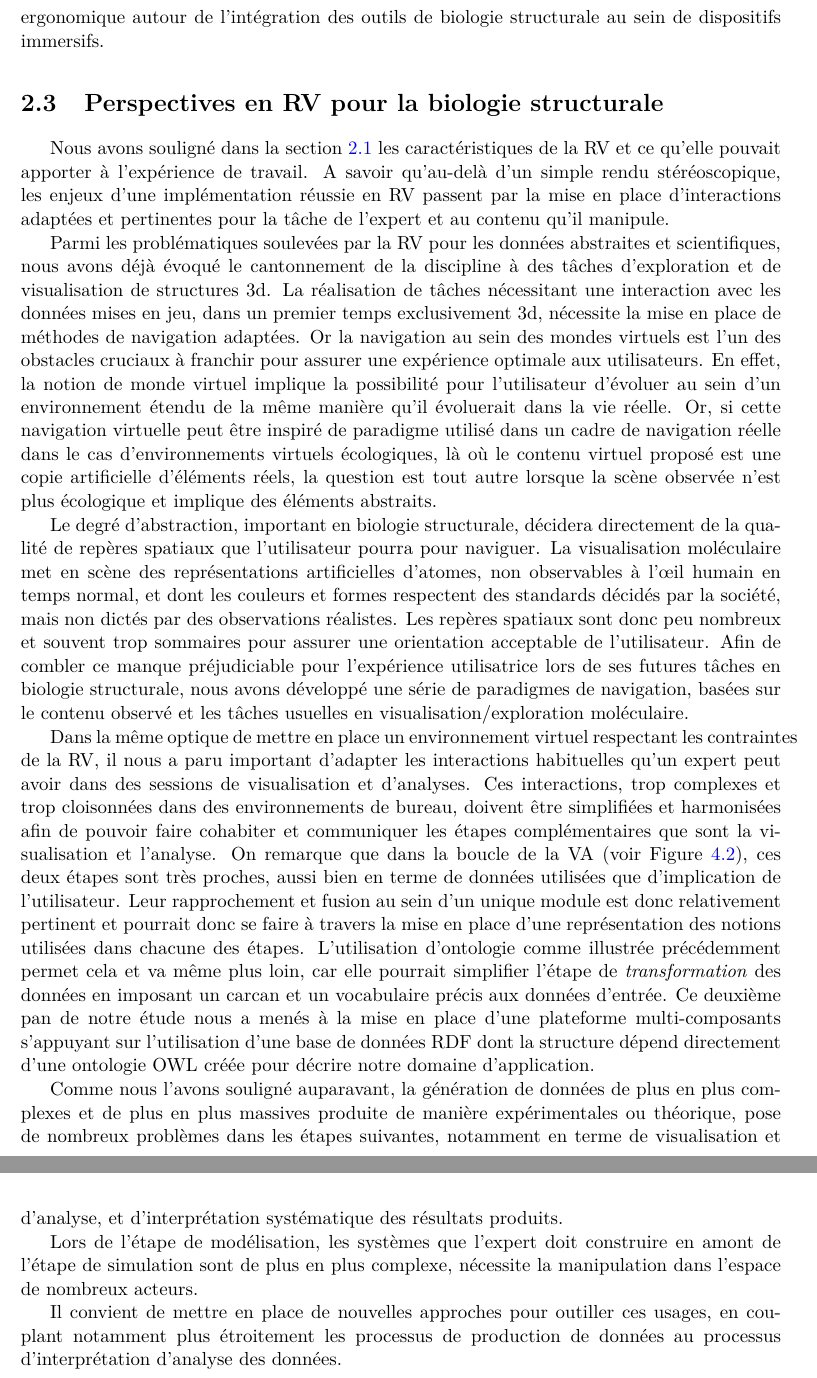
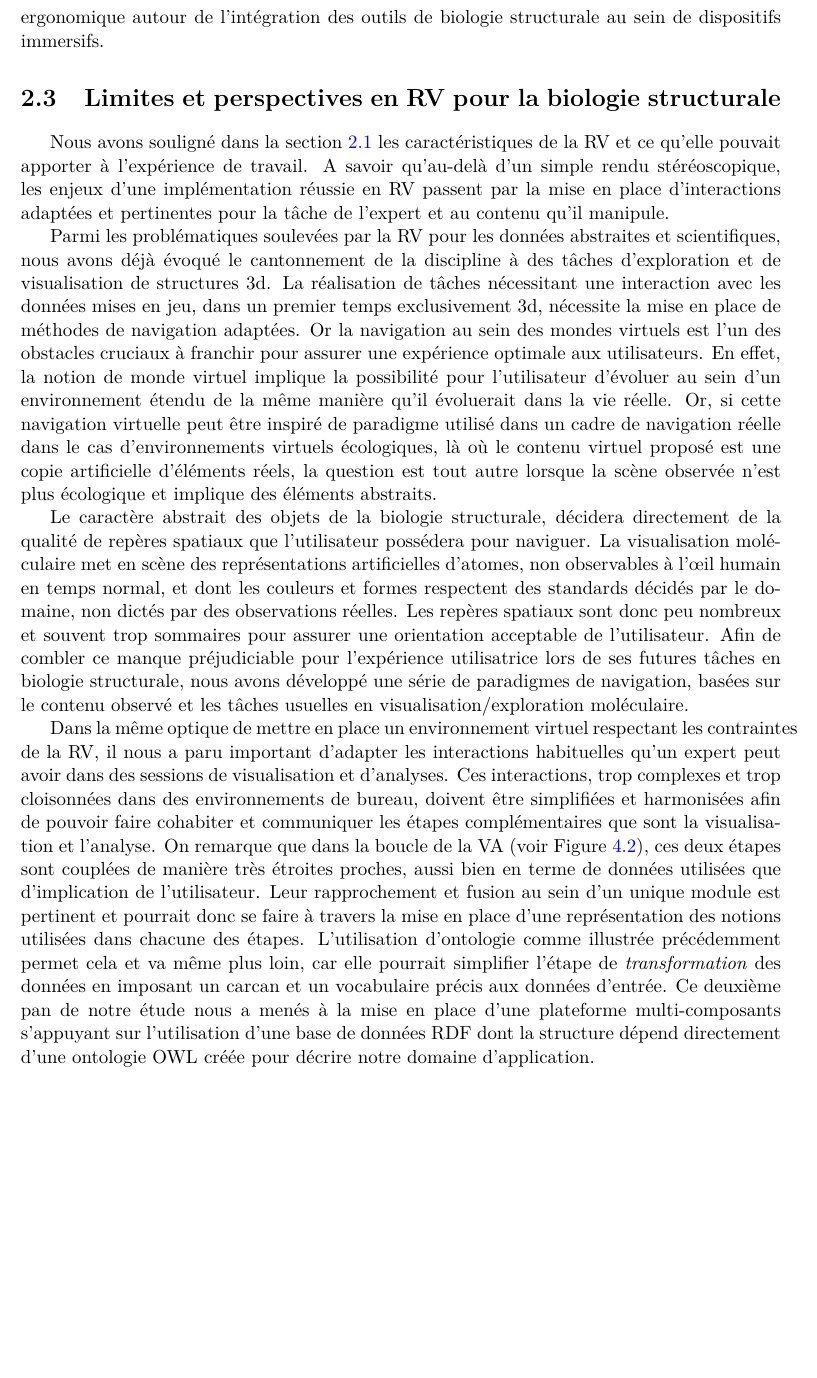
Before and after one commit to bam93/these_mikael_trellet, a LaTeX thesis (these.tex, which reads chapitre2.tex): two parts of pages 79 and 80 of 146 before the commit and part of page 79 of 146 after it, the two joined at a grey line, cut so that both start at the same text, the shorter picture padded with empty space. Compiled offline with pdfLaTeX.

Commit message:
Updates from ShareLaTeX

```diff
--- a/chapitre2.tex
+++ b/chapitre2.tex
@@ -131,22 +131,30 @@ D'autres initiatives ponctuelles ont aussi vu le portage d'autres logiciels dans
 La liste des applications mêlant explicitement la biologie structurale et la RV est relativement courte. Le travail d'ingénierie est par aspects déjà fait, mais il semble manquer une réflexion ergonomique autour de l'intégration des outils de biologie structurale au sein de dispositifs immersifs.
 
 
-\section{Perspectives en RV pour la biologie structurale} % (fold)
+\section{Limites et perspectives en RV pour la biologie structurale} % (fold)
 \label{sec:perspectives}
 
 Nous avons souligné dans la section \ref{RV_science} les caractéristiques de la RV et ce qu'elle pouvait apporter à l'expérience de travail. A savoir qu'au-delà d'un simple rendu stéréoscopique, les enjeux d'une implémentation réussie en RV passent par la mise en place d'interactions adaptées et pertinentes pour la tâche de l'expert et au contenu qu'il manipule.
 
 Parmi les problématiques soulevées par la RV pour les données abstraites et scientifiques, nous avons déjà évoqué le cantonnement de la discipline à des tâches d'exploration et de visualisation de structures 3d. La réalisation de tâches nécessitant une interaction avec les données mises en jeu, dans un premier temps exclusivement 3d, nécessite la mise en place de méthodes de navigation adaptées. Or la navigation au sein des mondes virtuels est l'un des obstacles cruciaux à franchir pour assurer une expérience optimale aux utilisateurs. En effet, la notion de monde virtuel implique la possibilité pour l'utilisateur d'évoluer au sein d'un environnement étendu de la même manière qu'il évoluerait dans la vie réelle. Or, si cette navigation virtuelle peut être inspiré de paradigme utilisé dans un cadre de navigation réelle dans le cas d'environnements virtuels écologiques, là où le contenu virtuel proposé est une copie artificielle d'éléments réels, la question est tout autre lorsque la scène observée n'est plus écologique et implique des éléments abstraits.
 
-Le degré d'abstraction, important en biologie structurale, décidera directement de la qualité de repères spatiaux que l'utilisateur pourra  pour naviguer. La visualisation moléculaire met en scène des représentations artificielles d'atomes, non observables à l’œil humain en temps normal, et dont les couleurs et formes respectent des standards décidés par la société, mais non dictés par des observations réalistes. Les repères spatiaux sont donc peu nombreux et souvent trop sommaires pour assurer une orientation acceptable de l'utilisateur. Afin de combler ce manque préjudiciable pour l'expérience utilisatrice lors de ses futures tâches en biologie structurale, nous avons développé une série de paradigmes de navigation, basées sur le contenu observé et les tâches usuelles en visualisation/exploration moléculaire.
+Le caractère abstrait des objets de la biologie structurale, décidera directement de la qualité de repères spatiaux que l'utilisateur possédera pour naviguer. La visualisation moléculaire met en scène des représentations artificielles d'atomes, non observables à l’œil humain en temps normal, et dont les couleurs et formes respectent des standards décidés par le domaine, non dictés par des observations réelles. Les repères spatiaux sont donc peu nombreux et souvent trop sommaires pour assurer une orientation acceptable de l'utilisateur. Afin de combler ce manque préjudiciable pour l'expérience utilisatrice lors de ses futures tâches en biologie structurale, nous avons développé une série de paradigmes de navigation, basées sur le contenu observé et les tâches usuelles en visualisation/exploration moléculaire.
 
-Dans la même optique de mettre en place un environnement virtuel respectant les contraintes de la RV, il nous a paru important d'adapter les interactions habituelles qu'un expert peut avoir dans des sessions de visualisation et d'analyses. Ces interactions, trop complexes et trop cloisonnées dans des environnements de bureau, doivent être simplifiées et harmonisées afin de pouvoir faire cohabiter et communiquer les étapes complémentaires que sont la visualisation et l'analyse. On remarque que dans la boucle de la VA (voir Figure \ref{Fig:visual_analytics_process_keim}), ces deux étapes sont très proches, aussi bien en terme de données utilisées que d'implication de l'utilisateur. Leur rapprochement et fusion au sein d'un unique module est donc relativement pertinent et pourrait donc se faire à travers la mise en place d'une représentation des notions utilisées dans chacune des étapes. L'utilisation d'ontologie comme illustrée précédemment permet cela et va même plus loin, car elle pourrait simplifier l'étape de \textit{transformation} des données en imposant un carcan et un vocabulaire précis aux données d'entrée. Ce deuxième pan de notre étude nous a menés à la mise en place d'une plateforme multi-composants s'appuyant sur l'utilisation d'une base de données RDF dont la structure dépend directement d'une ontologie OWL créée pour décrire notre domaine d'application.
+Dans la même optique de mettre en place un environnement virtuel respectant les contraintes de la RV, il nous a paru important d'adapter les interactions habituelles qu'un expert peut avoir dans des sessions de visualisation et d'analyses. Ces interactions, trop complexes et trop cloisonnées dans des environnements de bureau, doivent être simplifiées et harmonisées afin de pouvoir faire cohabiter et communiquer les étapes complémentaires que sont la visualisation et l'analyse. On remarque que dans la boucle de la VA (voir Figure \ref{Fig:visual_analytics_process_keim}), ces deux étapes sont couplées de manière très étroites proches, aussi bien en terme de données utilisées que d'implication de l'utilisateur. Leur rapprochement et fusion au sein d'un unique module est pertinent et pourrait donc se faire à travers la mise en place d'une représentation des notions utilisées dans chacune des étapes. L'utilisation d'ontologie comme illustrée précédemment permet cela et va même plus loin, car elle pourrait simplifier l'étape de \textit{transformation} des données en imposant un carcan et un vocabulaire précis aux données d'entrée. Ce deuxième pan de notre étude nous a menés à la mise en place d'une plateforme multi-composants s'appuyant sur l'utilisation d'une base de données RDF dont la structure dépend directement d'une ontologie OWL créée pour décrire notre domaine d'application.
 
-Comme nous l'avons souligné auparavant, la génération de données de plus en plus complexes et de plus en plus massives produite de manière expérimentales ou théorique, pose de nombreux problèmes dans les étapes suivantes, notamment en terme de visualisation et d'analyse, et d'interprétation systématique des résultats produits.
 
-Lors de l'étape de modélisation, les systèmes que l'expert doit construire en amont de l'étape de simulation sont de plus en plus complexe, nécessite la manipulation dans l'espace de nombreux acteurs.
 
-Il convient de mettre en place de nouvelles approches pour outiller ces usages, en couplant notamment plus étroitement les processus de production de données au processus d'interprétation d'analyse des données.
+
+
+
+
+
+
+%Comme nous l'avons souligné auparavant, la génération de données de plus en plus complexes et de plus en plus massives produite de manière expérimentales ou théorique, pose de nombreux problèmes dans les étapes suivantes, notamment en terme de visualisation et d'analyse, et d'interprétation systématique des résultats produits.
+
+%Lors de l'étape de modélisation, les systèmes que l'expert doit construire en amont de l'étape de simulation sont de plus en plus complexe, nécessite la manipulation dans l'espace de nombreux acteurs.
+
+%Il convient de mettre en place de nouvelles approches pour outiller ces usages, en couplant notamment plus étroitement les processus de production de données au processus d'interprétation d'analyse des données.
 
 
 
```
Also changed, not shown: chapitre5.tex (+1 -1 lines), chapitre2.tex (2 more changed lines).
